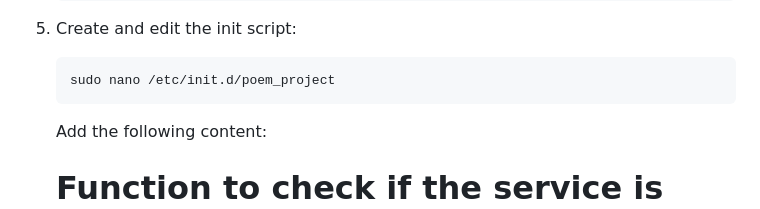
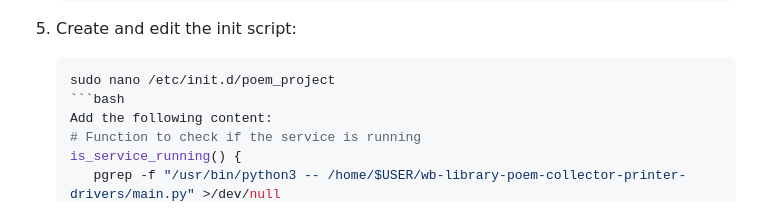
Before and after one commit to Caeden01/wb-library-poem-collector-printer-drivers, a Markdown page: README.md, the part around the change. Rendered like a GitHub page.

````diff
--- a/README.md
+++ b/README.md
@@ -56,7 +56,7 @@ Follow the tutorial videos for disassembly:
 5. Create and edit the init script:
     ```bash
     sudo nano /etc/init.d/poem_project
-    ```
+    ```bash
    Add the following content:
    # Function to check if the service is running
    is_service_running() {
````
